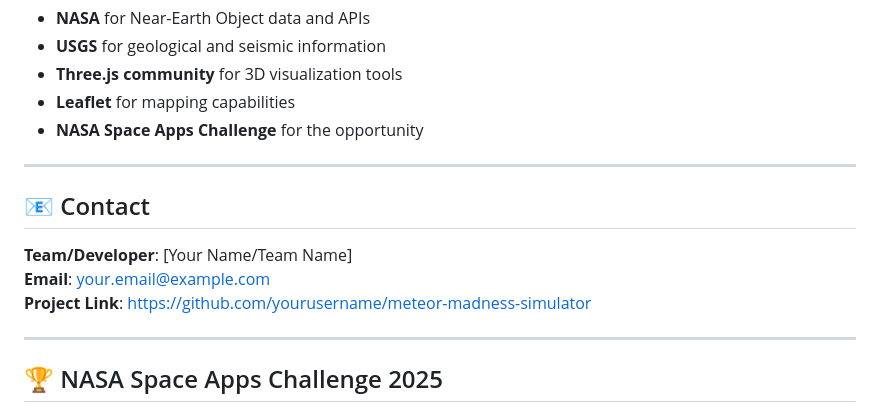
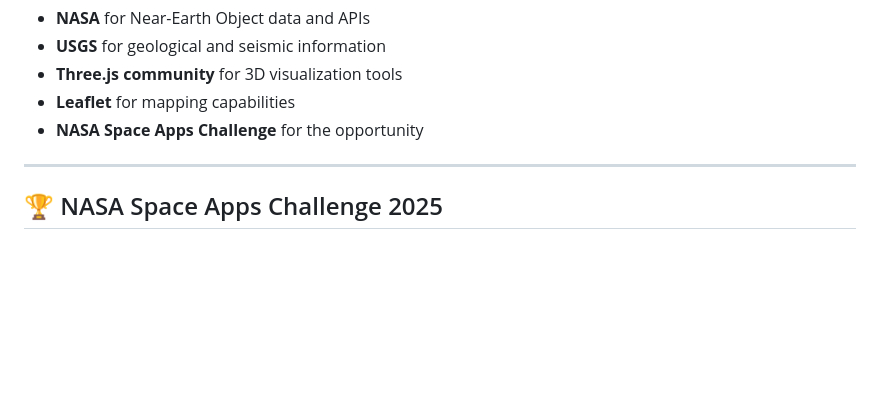
Before and after one commit to HishaamA/meteorspace, a Markdown page: README.md, the part around the change. Rendered like a GitHub page; blank space fills up the shorter version.

Commit message:
Remove contact information from README
Removed contact information section from README.

```diff
--- a/README.md
+++ b/README.md
@@ -331,14 +331,6 @@ This project is licensed under the MIT License - see the LICENSE file for detail
 
 ---
 
-## 📧 Contact
-
-**Team/Developer**: [Your Name/Team Name]
-**Email**: your.email@example.com
-**Project Link**: https://github.com/yourusername/meteor-madness-simulator
-
----
-
 ## 🏆 NASA Space Apps Challenge 2025
 
 **Challenge**: Meteor Madness - "Impactor-2025"
```
